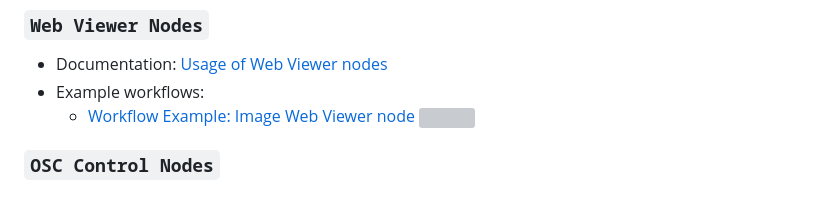
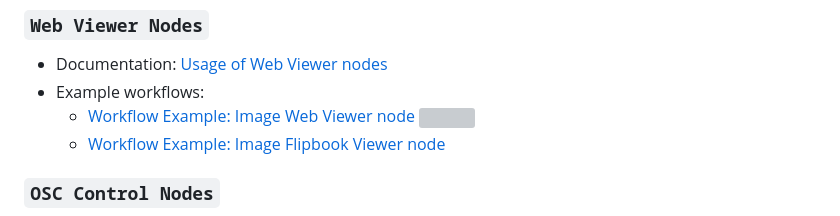
Before and after one commit to VrchStudio/comfyui-web-viewer, a Markdown page: README.md, the part around the change printed below. GitHub-like rendering; grey boxes are pictures that could not be loaded.

Commit message:
add workflow for image flipbook web viewer node

```diff
--- a/README.md
+++ b/README.md
@@ -42,4 +42,5 @@ Simply search for `ComfyUI Web Viewer` in ComfyUI Manager and install it directl
     ![](./assets/images/example_001_web_viewer.gif)
+  - [Workflow Example: Image Flipbook Viewer node](./workflows/example_web_viewer_002_image_flipbook_web_viewer.json)
 
 ### `OSC Control Nodes`
 
```
Also changed, not shown: other parts of README.md (+1 -1 lines), workflows/example_web_viewer_002_image_flipbook_web_viewer.png (added), 1 other file.
